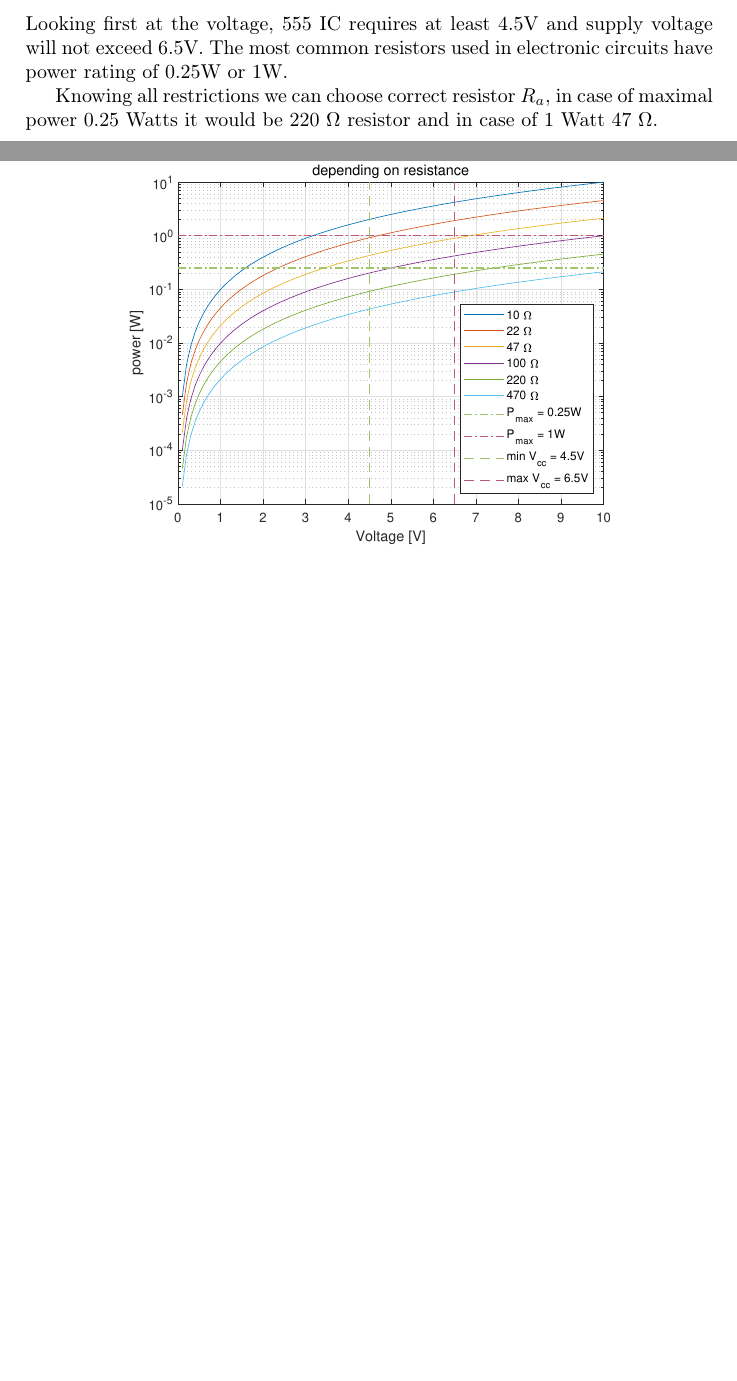
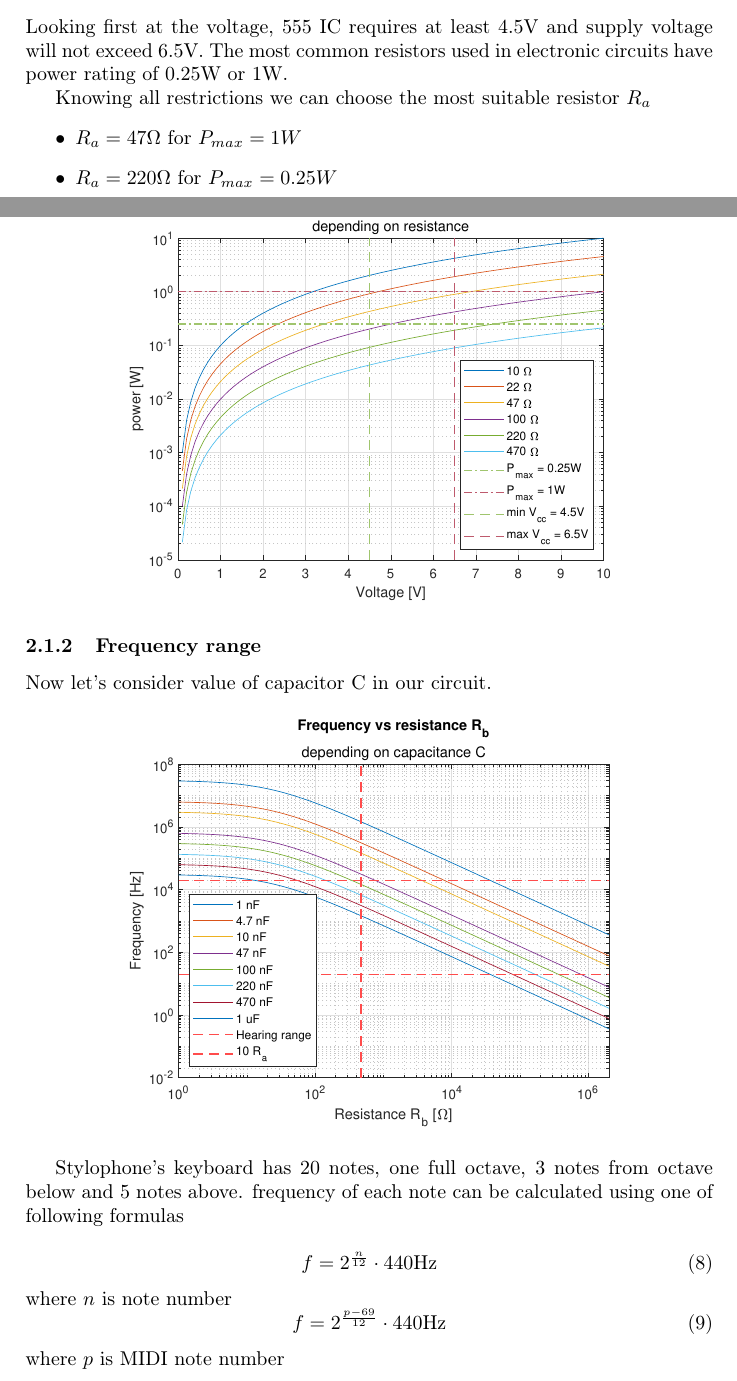
Before and after one commit to kamilix2003/stylophone, a LaTeX document (LaTeX/document.tex): two parts of pages 4 and 5 of 5 before the commit and two parts of pages 5 and 6 of 6 after it, joined at a grey line, cut so that both start at the same text. Compiled offline with pdfLaTeX.

Commit message:
minor update

```diff
--- a/LaTeX/document.tex
+++ b/LaTeX/document.tex
@@ -125,10 +127,34 @@
 	\end{equation}
 	Looking first at the voltage, 555 IC requires at least 4.5V and supply voltage will not exceed 6.5V. The most common resistors used in electronic circuits have power rating of 0.25W or 1W.
 
-	Knowing all restrictions we can choose correct resistor $R_a$, in case of maximal power 0.25 Watts it would be 220 $\Omega$ resistor and in case of 1 Watt 47 $\Omega$.
-
+	Knowing all restrictions we can choose the most suitable resistor $R_a$
+	\begin{itemize}
+		\item $R_a = 47\Omega$ for $P_{max} = 1W$
+		\item $R_a = 220\Omega$ for $P_{max} = 0.25W$
+	\end{itemize}
 	\begin{figure}[H]
 		\centering
 		\includegraphics[width=0.7\textwidth]{img/pr_plot.eps}
 	\end{figure}
+	\subsubsection{Frequency range}
+	Now let's consider value of capacitor C in our circuit.
+
+	\begin{figure}[H]
+		\centering
+		\includegraphics[width=0.7\textwidth]{img/fr_plot.eps}
+	\end{figure}
+
+	Stylophone's keyboard has 20 notes, one full octave, 3 notes from octave below and 5 notes above. frequency of each note can be calculated using one of following formulas
+
+	\begin{equation}
+		f = 2^{\frac{n}{12}} \cdot 440 \text{Hz}
+	\end{equation}
+	where $n$ is note number
+	\begin{equation}
+		f = 2^{\frac{p-69}{12}}  \cdot 440 \text{Hz}
+	\end{equation}
+	where $p$ is MIDI note number
+
+
+
 \end{document}
```
Also changed, not shown: draft.md (+3 -0 lines), LaTeX/img/dc_plot.eps, LaTeX/img/fr_plot.eps, LaTeX/img/pr_plot.eps, LaTeX/document.tex (8 more changed lines), 4 other files.
